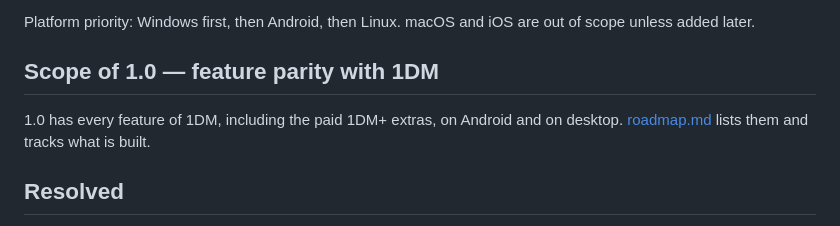
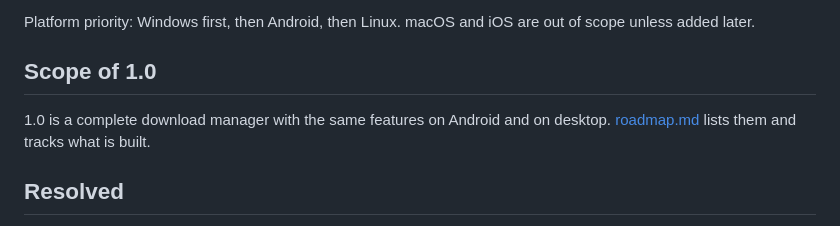
Before and after one commit to Purukitto/Shinsoku, a Markdown page: docs/decisions.md, the part around the change. Rendered like a GitHub page.

```diff
--- a/docs/decisions.md
+++ b/docs/decisions.md
@@ -21,9 +21,9 @@ Considered and rejected:
 Platform priority: Windows first, then Android, then Linux. macOS and iOS are out of
 scope unless added later.
 
-## Scope of 1.0 — feature parity with 1DM
+## Scope of 1.0
 
-1.0 has every feature of 1DM, including the paid 1DM+ extras, on Android and on desktop.
+1.0 is a complete download manager with the same features on Android and on desktop.
 [roadmap.md](roadmap.md) lists them and tracks what is built.
 
 ## Resolved
```
Also changed, not shown: README.md (+2 -2 lines), docs/roadmap.md (+13 -14 lines).
